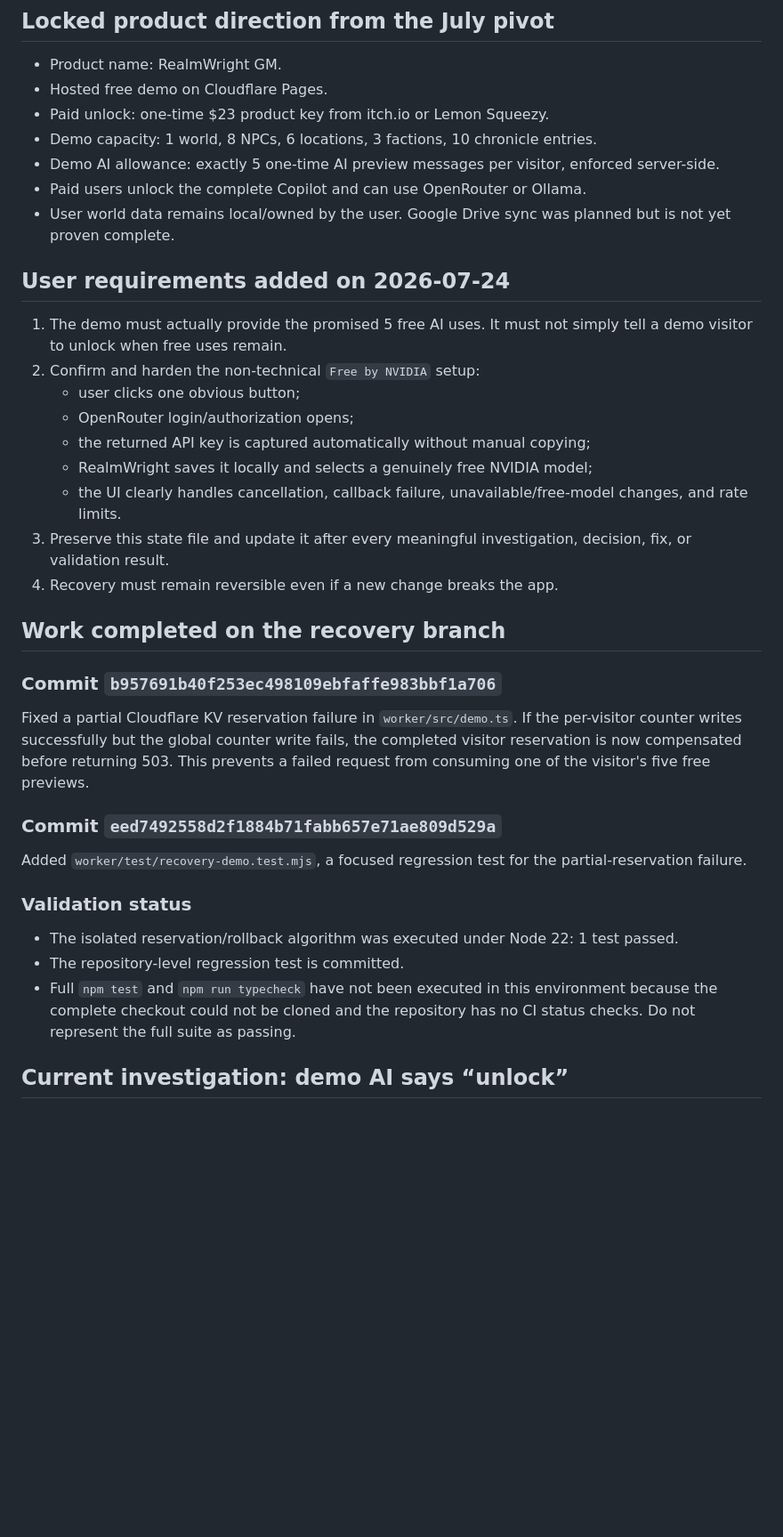
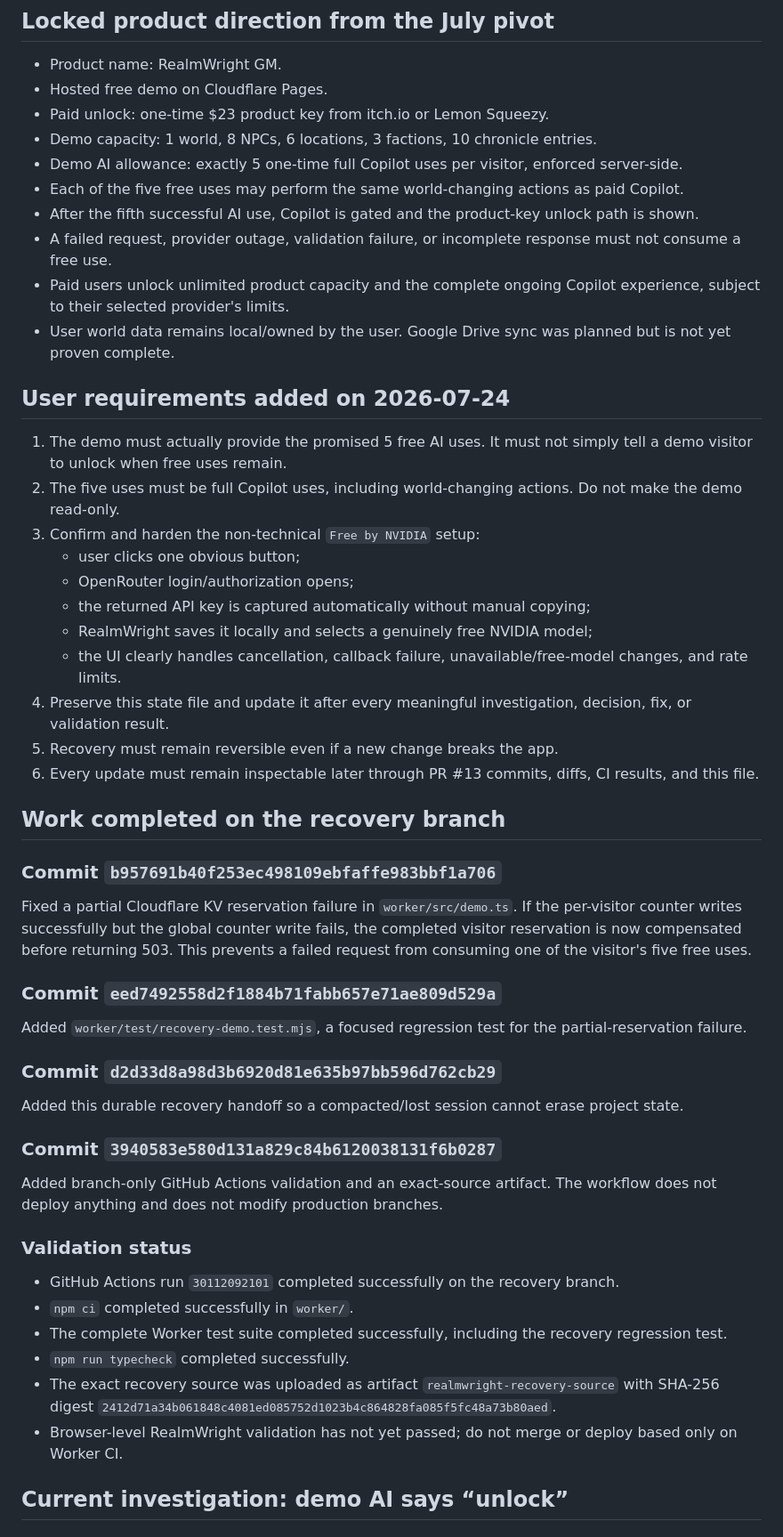
Before and after one commit to mdnahin537/MD-nahin, a Markdown page: RECOVERY-STATE.md, the part around one of its changes. Shown at 89% size. Drawn GitHub-style; blank space fills up the shorter version.

Commit message:
Lock full five-use Copilot demo decision

```diff
--- a/RECOVERY-STATE.md
+++ b/RECOVERY-STATE.md
@@ -21,37 +21,53 @@ This file is the durable handoff for every future session. Read it before changi
 - Hosted free demo on Cloudflare Pages.
 - Paid unlock: one-time $23 product key from itch.io or Lemon Squeezy.
 - Demo capacity: 1 world, 8 NPCs, 6 locations, 3 factions, 10 chronicle entries.
-- Demo AI allowance: exactly 5 one-time AI preview messages per visitor, enforced server-side.
-- Paid users unlock the complete Copilot and can use OpenRouter or Ollama.
+- Demo AI allowance: exactly 5 one-time full Copilot uses per visitor, enforced server-side.
+- Each of the five free uses may perform the same world-changing actions as paid Copilot.
+- After the fifth successful AI use, Copilot is gated and the product-key unlock path is shown.
+- A failed request, provider outage, validation failure, or incomplete response must not consume a free use.
+- Paid users unlock unlimited product capacity and the complete ongoing Copilot experience, subject to their selected provider's limits.
 - User world data remains local/owned by the user. Google Drive sync was planned but is not yet proven complete.
 
 ## User requirements added on 2026-07-24
 
 1. The demo must actually provide the promised 5 free AI uses. It must not simply tell a demo visitor to unlock when free uses remain.
-2. Confirm and harden the non-technical `Free by NVIDIA` setup:
+2. The five uses must be full Copilot uses, including world-changing actions. Do not make the demo read-only.
+3. Confirm and harden the non-technical `Free by NVIDIA` setup:
    - user clicks one obvious button;
    - OpenRouter login/authorization opens;
    - the returned API key is captured automatically without manual copying;
    - RealmWright saves it locally and selects a genuinely free NVIDIA model;
    - the UI clearly handles cancellation, callback failure, unavailable/free-model changes, and rate limits.
-3. Preserve this state file and update it after every meaningful investigation, decision, fix, or validation result.
-4. Recovery must remain reversible even if a new change breaks the app.
+4. Preserve this state file and update it after every meaningful investigation, decision, fix, or validation result.
+5. Recovery must remain reversible even if a new change breaks the app.
+6. Every update must remain inspectable later through PR #13 commits, diffs, CI results, and this file.
 
 ## Work completed on the recovery branch
 
 ### Commit `b957691b40f253ec498109ebfaffe983bbf1a706`
 
-Fixed a partial Cloudflare KV reservation failure in `worker/src/demo.ts`. If the per-visitor counter writes successfully but the global counter write fails, the completed visitor reservation is now compensated before returning 503. This prevents a failed request from consuming one of the visitor's five free previews.
+Fixed a partial Cloudflare KV reservation failure in `worker/src/demo.ts`. If the per-visitor counter writes successfully but the global counter write fails, the completed visitor reservation is now compensated before returning 503. This prevents a failed request from consuming one of the visitor's five free uses.
 
 ### Commit `eed7492558d2f1884b71fabb657e71ae809d529a`
 
 Added `worker/test/recovery-demo.test.mjs`, a focused regression test for the partial-reservation failure.
 
+### Commit `d2d33d8a98d3b6920d81e635b97bb596d762cb29`
+
+Added this durable recovery handoff so a compacted/lost session cannot erase project state.
+
+### Commit `3940583e580d131a829c84b6120038131f6b0287`
+
+Added branch-only GitHub Actions validation and an exact-source artifact. The workflow does not deploy anything and does not modify production branches.
+
 ### Validation status
 
-- The isolated reservation/rollback algorithm was executed under Node 22: 1 test passed.
-- The repository-level regression test is committed.
-- Full `npm test` and `npm run typecheck` have not been executed in this environment because the complete checkout could not be cloned and the repository has no CI status checks. Do not represent the full suite as passing.
+- GitHub Actions run `30112092101` completed successfully on the recovery branch.
+- `npm ci` completed successfully in `worker/`.
+- The complete Worker test suite completed successfully, including the recovery regression test.
+- `npm run typecheck` completed successfully.
+- The exact recovery source was uploaded as artifact `realmwright-recovery-source` with SHA-256 digest `2412d71a34b061848c4081ed085752d1023b4c864828fa085f5fc48a73b80aed`.
+- Browser-level RealmWright validation has not yet passed; do not merge or deploy based only on Worker CI.
 
 ## Current investigation: demo AI says “unlock”
 
```
Also changed, not shown: other parts of RECOVERY-STATE.md (+14 -14 lines).
